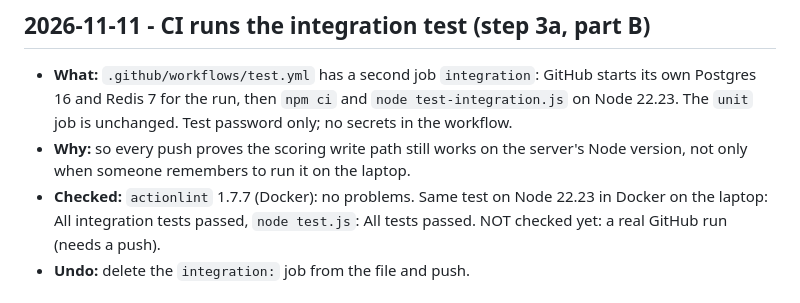
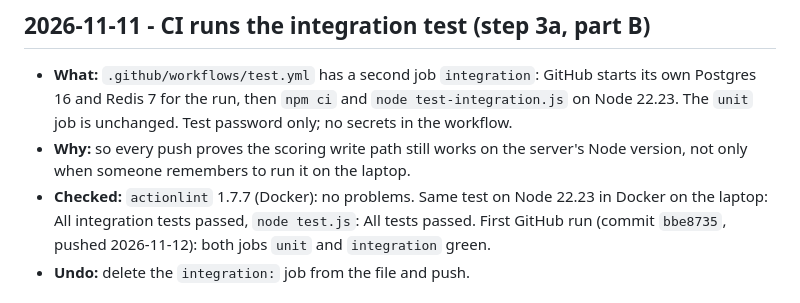
Before and after one commit to Paramvadhadiya500/dreamcometrue, a Markdown page: docs/CHANGELOG.md, the part around the change. GitHub-like rendering.

Commit message:
Changelog: integration job green on GitHub
Co-Authored-By: Claude Opus 5.5 <noreply@anthropic.com>

```diff
--- a/docs/CHANGELOG.md
+++ b/docs/CHANGELOG.md
@@ -12,7 +12,7 @@ Each entry: **What** / **Why** / **Checked** / **Undo**.
 ## 2026-11-11 - CI runs the integration test (step 3a, part B)
 - **What:** `.github/workflows/test.yml` has a second job `integration`: GitHub starts its own Postgres 16 and Redis 7 for the run, then `npm ci` and `node test-integration.js` on Node 22.23. The `unit` job is unchanged. Test password only; no secrets in the workflow.
 - **Why:** so every push proves the scoring write path still works on the server's Node version, not only when someone remembers to run it on the laptop.
-- **Checked:** `actionlint` 1.7.7 (Docker): no problems. Same test on Node 22.23 in Docker on the laptop: All integration tests passed, `node test.js`: All tests passed. NOT checked yet: a real GitHub run (needs a push).
+- **Checked:** `actionlint` 1.7.7 (Docker): no problems. Same test on Node 22.23 in Docker on the laptop: All integration tests passed, `node test.js`: All tests passed. First GitHub run (commit `bbe8735`, pushed 2026-11-12): both jobs `unit` and `integration` green.
 - **Undo:** delete the `integration:` job from the file and push.
 
 ## 2026-11-11 - Integration test of the scoring write path (step 3a, part A; laptop only, not in CI yet)
```
